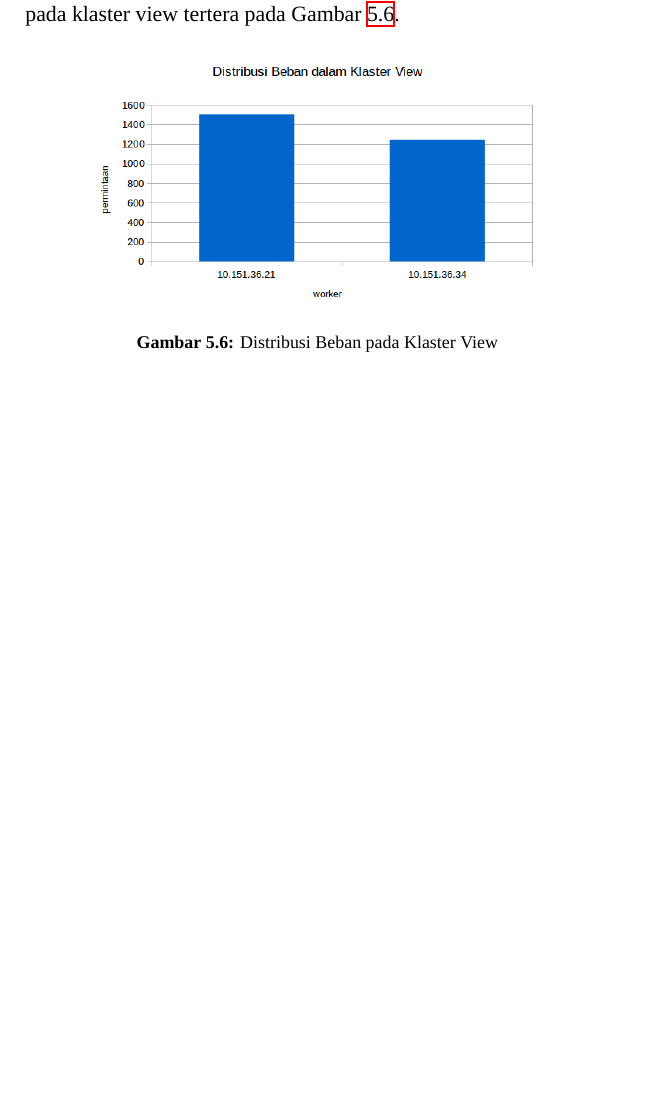
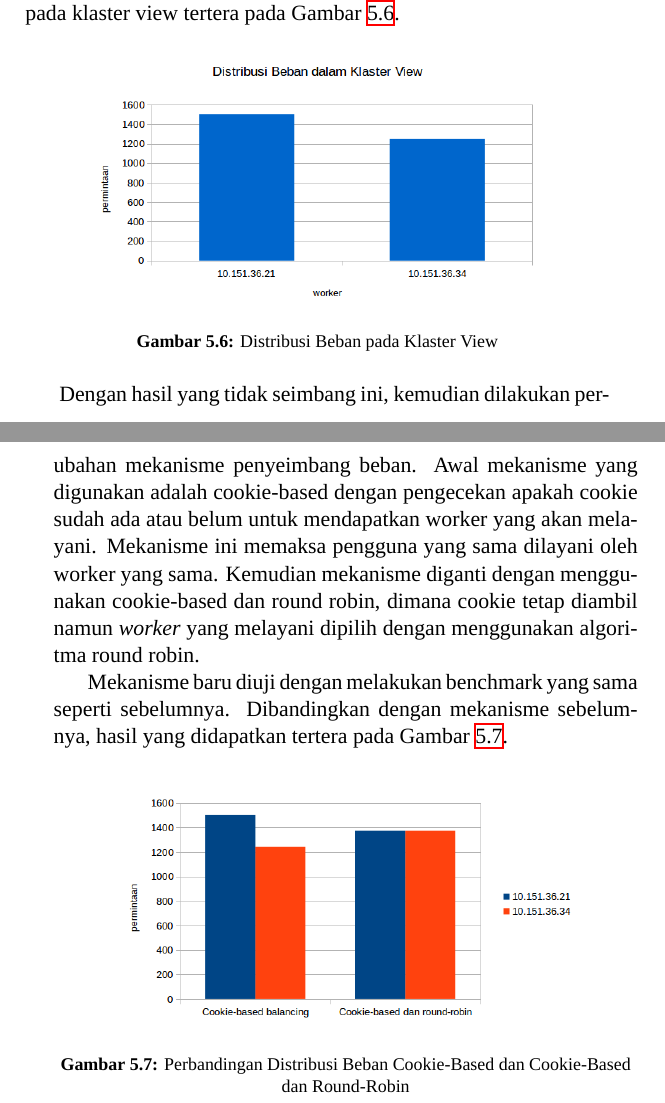
Before and after one commit to bahrulhalimi/bukuta, a LaTeX thesis (buku-ta-its-xelatex/buku-uyung.tex): part of page 70 of 95 before the commit and two parts of pages 70 and 71 of 97 after it, the two joined at a grey line, cut so that both start at the same text, the shorter picture padded with empty space. Compiled offline with XeLaTeX; a missing font is replaced by an installed copy or a similar font.

Commit message:
finish? insya Allah

```diff
--- a/buku-ta-its-xelatex/buku-uyung.tex
+++ b/buku-ta-its-xelatex/buku-uyung.tex
@@ -1058,6 +1058,17 @@ query_cache_size			= 64M
 						\label{gambarDistribusi}
 					\end{figure}
 
+					Dengan hasil yang tidak seimbang ini, kemudian dilakukan perubahan mekanisme penyeimbang beban. Awal mekanisme yang digunakan adalah cookie-based dengan pengecekan apakah cookie sudah ada atau belum untuk mendapatkan worker yang akan melayani. Mekanisme ini memaksa pengguna yang sama dilayani oleh worker yang sama. Kemudian mekanisme diganti dengan menggunakan cookie-based dan round robin, dimana cookie tetap diambil namun \textit{worker} yang melayani dipilih dengan menggunakan algoritma round robin.
+
+					Mekanisme baru diuji dengan melakukan benchmark yang sama seperti sebelumnya. Dibandingkan dengan mekanisme sebelumnya, hasil yang didapatkan tertera pada Gambar \ref{gambarDistribusiBanding}.
+
+					\begin{figure}[h]
+						\centering
+						\includegraphics[width=0.8\linewidth]{contoh_img/banding-distribusi}
+						\caption{Perbandingan Distribusi Beban Cookie-Based dan Cookie-Based dan Round-Robin}
+						\label{gambarDistribusiBanding}
+					\end{figure}
+
 		\chapter{Penutup}
 			Bab ini membahas kesimpulan yang dapat diambil dari tujuan pembuatan sistem dan hubungannya dengan hasil uji coba dan evaluasi yang telah dilakukan. Selain itu, terdapat beberapa saran yang bisa dijadikan acuan untuk melakukan pengembangan dan penelitian lebih lanjut.
 
```
Also changed, not shown: buku-ta-its-xelatex/contoh_img/banding-distribusi.png (added), buku-ta-its-xelatex/buku-uyung.tex (2 more changed lines).
